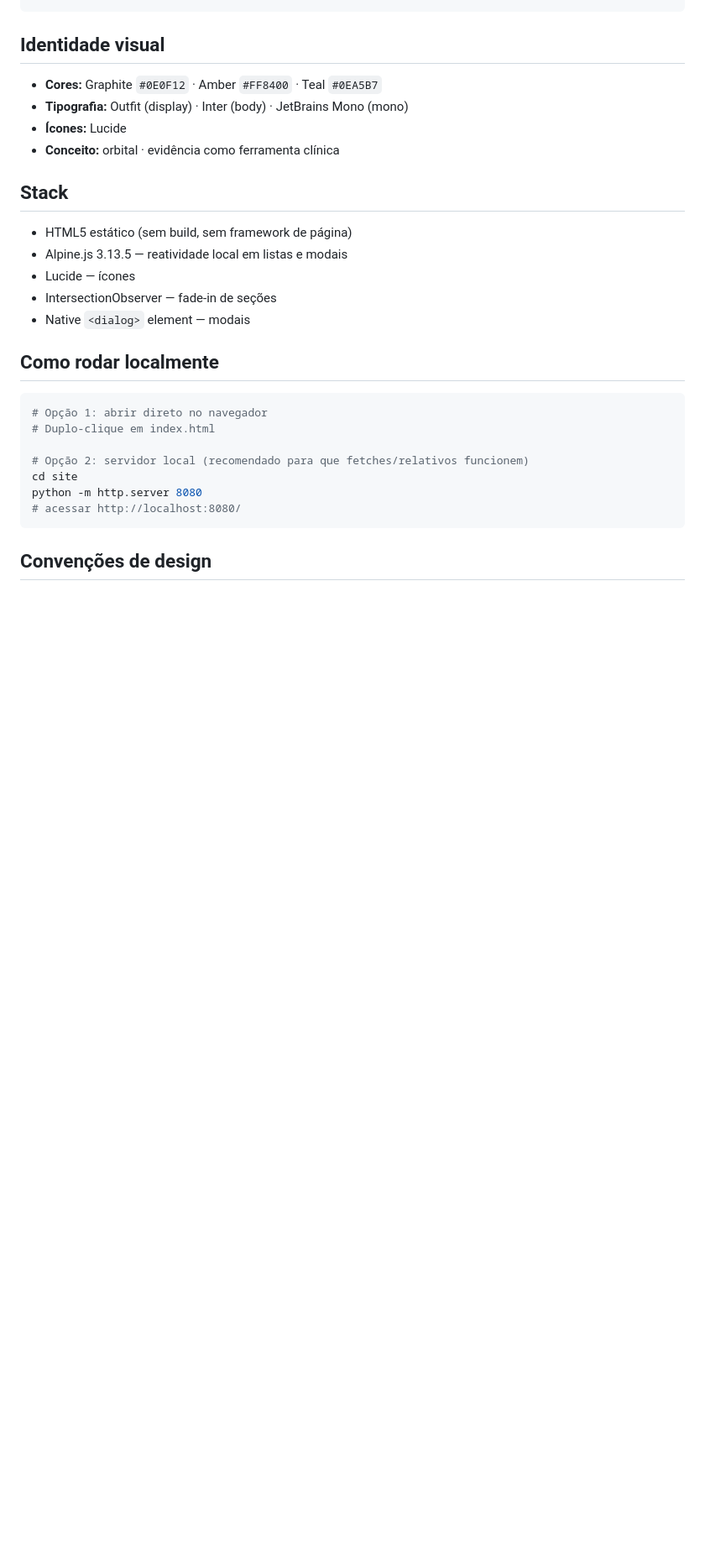
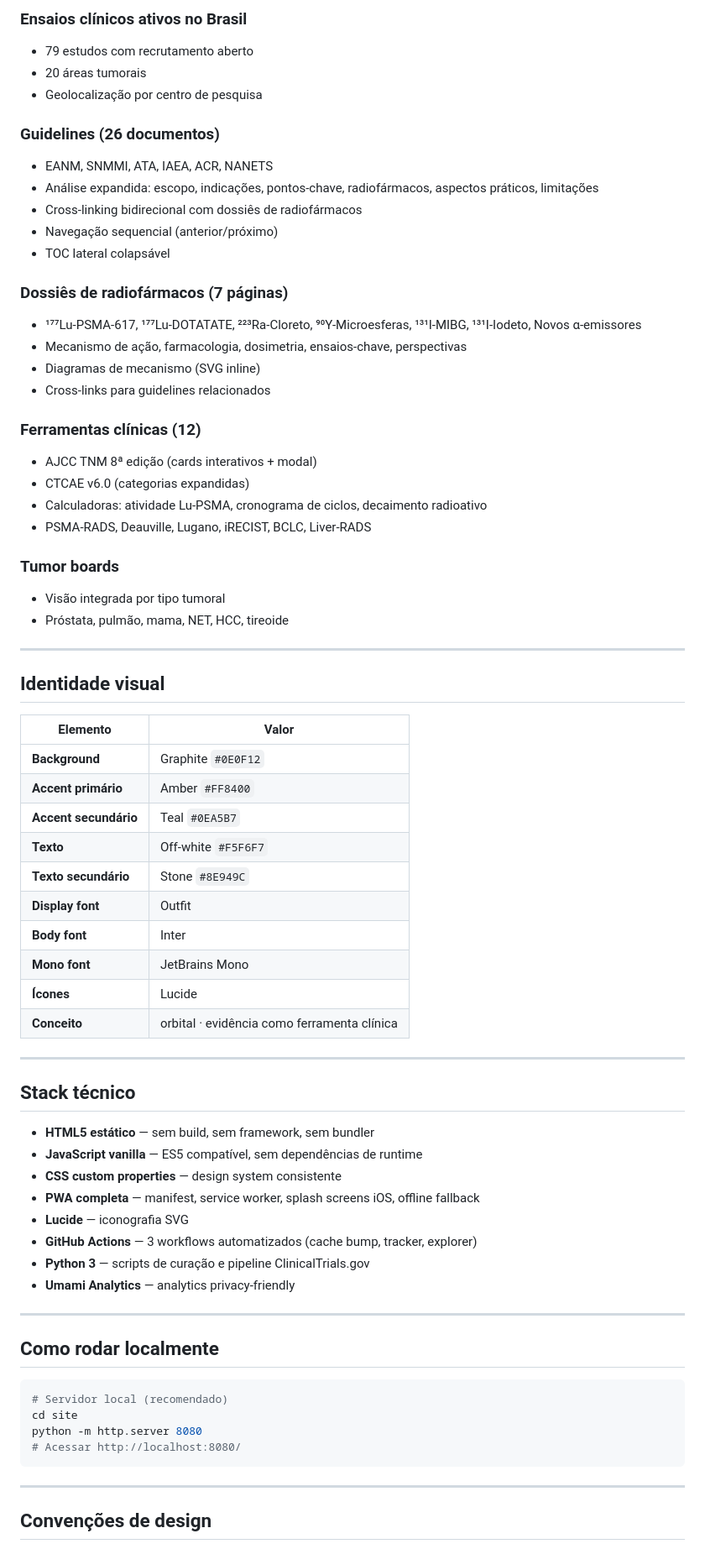
Before and after one commit to marcosmdsoliveira/theratrials-oncology, a Markdown page: README.md, the part around one of its changes. Shown at 84% size. GitHub-like rendering; blank space fills up the shorter version.

````diff
--- a/README.md
+++ b/README.md
@@ -48,30 +113,73 @@ site/
+### Ensaios clínicos ativos no Brasil
+- 79 estudos com recrutamento aberto
+- 20 áreas tumorais
+- Geolocalização por centro de pesquisa
+
+### Guidelines (26 documentos)
+- EANM, SNMMI, ATA, IAEA, ACR, NANETS
+- Análise expandida: escopo, indicações, pontos-chave, radiofármacos, aspectos práticos, limitações
+- Cross-linking bidirecional com dossiês de radiofármacos
+- Navegação sequencial (anterior/próximo)
+- TOC lateral colapsável
+
+### Dossiês de radiofármacos (7 páginas)
+- ¹⁷⁷Lu-PSMA-617, ¹⁷⁷Lu-DOTATATE, ²²³Ra-Cloreto, ⁹⁰Y-Microesferas, ¹³¹I-MIBG, ¹³¹I-Iodeto, Novos α-emissores
+- Mecanismo de ação, farmacologia, dosimetria, ensaios-chave, perspectivas
+- Diagramas de mecanismo (SVG inline)
+- Cross-links para guidelines relacionados
+
+### Ferramentas clínicas (12)
+- AJCC TNM 8ª edição (cards interativos + modal)
+- CTCAE v6.0 (categorias expandidas)
+- Calculadoras: atividade Lu-PSMA, cronograma de ciclos, decaimento radioativo
+- PSMA-RADS, Deauville, Lugano, iRECIST, BCLC, Liver-RADS
+
+### Tumor boards
+- Visão integrada por tipo tumoral
+- Próstata, pulmão, mama, NET, HCC, tireoide
+
+---
 
 ## Identidade visual
 
-- **Cores:** Graphite `#0E0F12` · Amber `#FF8400` · Teal `#0EA5B7`
-- **Tipografia:** Outfit (display) · Inter (body) · JetBrains Mono (mono)
-- **Ícones:** Lucide
-- **Conceito:** orbital · evidência como ferramenta clínica
+| Elemento | Valor |
+|----------|-------|
+| **Background** | Graphite `#0E0F12` |
+| **Accent primário** | Amber `#FF8400` |
+| **Accent secundário** | Teal `#0EA5B7` |
+| **Texto** | Off-white `#F5F6F7` |
+| **Texto secundário** | Stone `#8E949C` |
+| **Display font** | Outfit |
+| **Body font** | Inter |
+| **Mono font** | JetBrains Mono |
+| **Ícones** | Lucide |
+| **Conceito** | orbital · evidência como ferramenta clínica |
 
-## Stack
+---
 
-- HTML5 estático (sem build, sem framework de página)
-- Alpine.js 3.13.5 — reatividade local em listas e modais
-- Lucide — ícones
-- IntersectionObserver — fade-in de seções
-- Native `<dialog>` element — modais
+## Stack técnico
+
+- **HTML5 estático** — sem build, sem framework, sem bundler
+- **JavaScript vanilla** — ES5 compatível, sem dependências de runtime
+- **CSS custom properties** — design system consistente
+- **PWA completa** — manifest, service worker, splash screens iOS, offline fallback
+- **Lucide** — iconografia SVG
+- **GitHub Actions** — 3 workflows automatizados (cache bump, tracker, explorer)
+- **Python 3** — scripts de curação e pipeline ClinicalTrials.gov
+- **Umami Analytics** — analytics privacy-friendly
+
+---
 
 ## Como rodar localmente
 
 ```bash
-# Opção 1: abrir direto no navegador
-# Duplo-clique em index.html
-
-# Opção 2: servidor local (recomendado para que fetches/relativos funcionem)
+# Servidor local (recomendado)
 cd site
 python -m http.server 8080
-# acessar http://localhost:8080/
+# Acessar http://localhost:8080/
 ```
+
+---
 
 ## Convenções de design
 
````
Also changed, not shown: other parts of README.md (+119 -44 lines).
